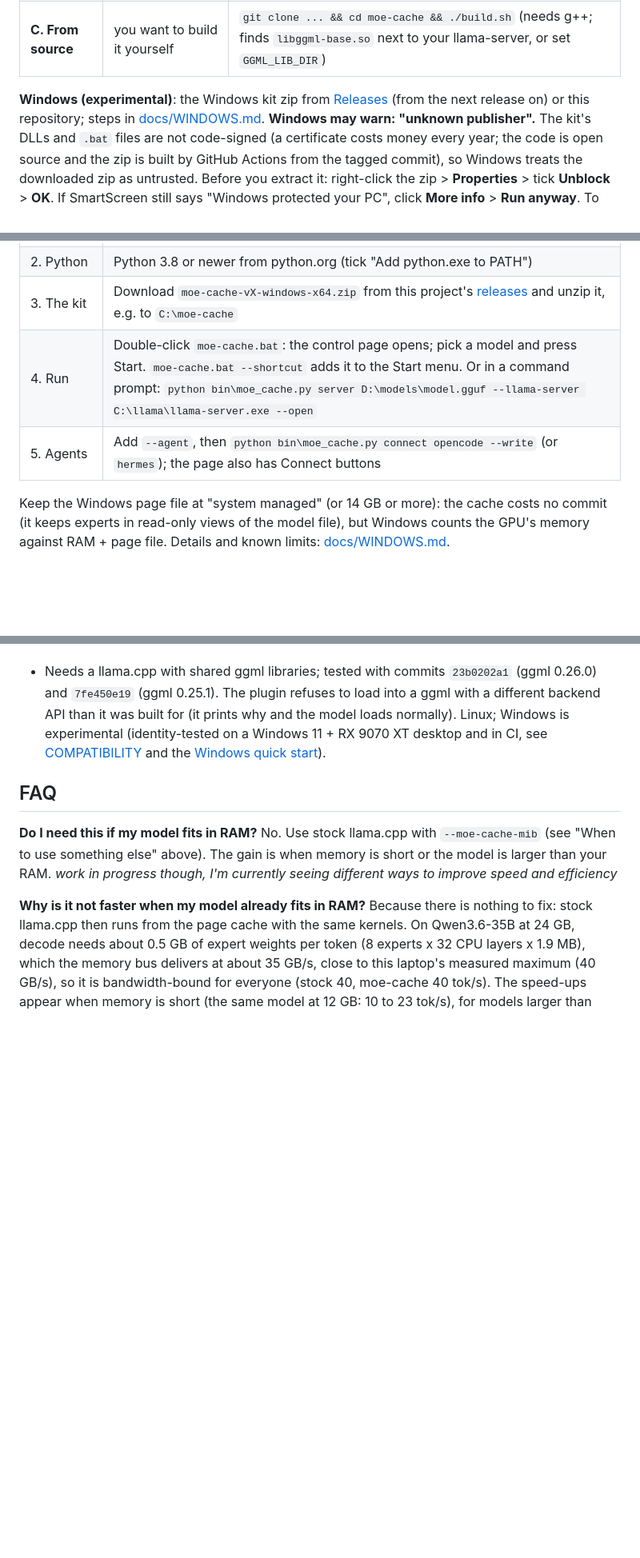
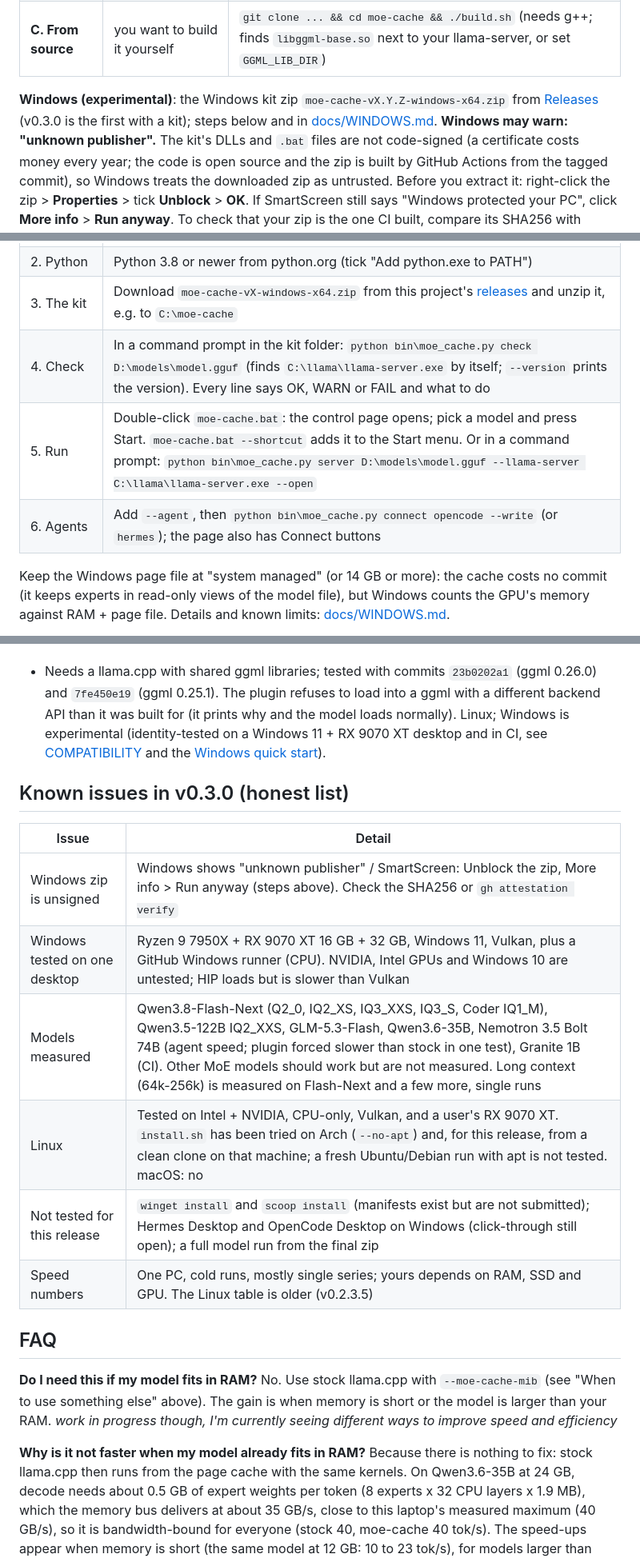
Before and after one commit to IbrahimSiddiqui007/moe-cache, a Markdown page: README.md, 3 parts joined by grey strips. Shown at 80% size. Drawn GitHub-style; blank space fills up the shorter version.

Commit message:
README: Windows check step, known issues section; release notes: N15, long context, memory cap, Linux view, sampling, known issues
Co-Authored-By: Claude Sonnet 5.5 <noreply@anthropic.com>

```diff
--- a/README.md
+++ b/README.md
@@ -50,7 +50,7 @@ Ollama user? The models in `ollama list` are plain GGUF files: the path is on th
 | **B. One script** (10 to 20 minutes) | fresh Ubuntu / Debian, nothing installed | `git clone https://github.com/IbrahimSiddiqui007/moe-cache && cd moe-cache && ./install.sh` (add `--vulkan` for AMD / Intel / NVIDIA through Vulkan). It builds the matching llama.cpp and the plugin and prints the next commands. It has only been tried on Arch with `--no-apt` so far: please report problems. |
 | **C. From source** | you want to build it yourself | `git clone ... && cd moe-cache && ./build.sh` (needs g++; finds `libggml-base.so` next to your llama-server, or set `GGML_LIB_DIR`) |
 
-**Windows (experimental)**: the Windows kit zip from [Releases](https://github.com/IbrahimSiddiqui007/moe-cache/releases) (from the next release on) or this repository; steps in [docs/WINDOWS.md](docs/WINDOWS.md).
+**Windows (experimental)**: the Windows kit zip `moe-cache-vX.Y.Z-windows-x64.zip` from [Releases](https://github.com/IbrahimSiddiqui007/moe-cache/releases) (v0.3.0 is the first with a kit); steps below and in [docs/WINDOWS.md](docs/WINDOWS.md).
 **Windows may warn: "unknown publisher".** The kit's DLLs and `.bat` files are not code-signed (a certificate costs money every year; the code is
 open source and the zip is built by GitHub Actions from the tagged commit), so Windows treats the downloaded zip as untrusted. Before you
 extract it: right-click the zip > **Properties** > tick **Unblock** > **OK**. If SmartScreen still says "Windows protected your PC", click
@@ -96,8 +96,9 @@ context, mode, MTP). "Quick benchmark" runs a short fixed request and, in one cl
 | 1. llama.cpp | Download the official release `llama-bNNNNN-bin-win-vulkan-x64.zip` from [github.com/ggml-org/llama.cpp/releases](https://github.com/ggml-org/llama.cpp/releases) (tested: b11669) and unpack it to `C:\llama` |
 | 2. Python | Python 3.8 or newer from python.org (tick "Add python.exe to PATH") |
 | 3. The kit | Download `moe-cache-vX-windows-x64.zip` from this project's [releases](https://github.com/IbrahimSiddiqui007/moe-cache/releases) and unzip it, e.g. to `C:\moe-cache` |
-| 4. Run | Double-click `moe-cache.bat`: the control page opens; pick a model and press Start. `moe-cache.bat --shortcut` adds it to the Start menu. Or in a command prompt: `python bin\moe_cache.py server D:\models\model.gguf --llama-server C:\llama\llama-server.exe --open` |
-| 5. Agents | Add `--agent`, then `python bin\moe_cache.py connect opencode --write` (or `hermes`); the page also has Connect buttons |
+| 4. Check | In a command prompt in the kit folder: `python bin\moe_cache.py check D:\models\model.gguf` (finds `C:\llama\llama-server.exe` by itself; `--version` prints the version). Every line says OK, WARN or FAIL and what to do |
+| 5. Run | Double-click `moe-cache.bat`: the control page opens; pick a model and press Start. `moe-cache.bat --shortcut` adds it to the Start menu. Or in a command prompt: `python bin\moe_cache.py server D:\models\model.gguf --llama-server C:\llama\llama-server.exe --open` |
+| 6. Agents | Add `--agent`, then `python bin\moe_cache.py connect opencode --write` (or `hermes`); the page also has Connect buttons |
 
 Keep the Windows page file at "system managed" (or 14 GB or more): the cache costs no commit (it keeps experts in read-only views of the model file), but Windows counts the GPU's memory against RAM + page file. Details and known limits: [docs/WINDOWS.md](docs/WINDOWS.md).
 
@@ -224,6 +225,17 @@ It plugs into **ggml**, not into llama.cpp's model code, so a model that llama.c
   The `moe-cache: active: ...` line in the server log says which parts are on.
 - Needs a llama.cpp with shared ggml libraries; tested with commits `23b0202a1` (ggml 0.26.0) and `7fe450e19` (ggml 0.25.1). The plugin refuses to load into a ggml with a different backend API than it was built for (it prints why and the model loads normally). Linux; Windows is experimental (identity-tested on a Windows 11 + RX 9070 XT desktop and in CI, see [COMPATIBILITY](docs/COMPATIBILITY.md) and the [Windows quick start](docs/WINDOWS.md)).
 
+## Known issues in v0.3.0 (honest list)
+
+| Issue | Detail |
+|---|---|
+| Windows zip is unsigned | Windows shows "unknown publisher" / SmartScreen: Unblock the zip, More info > Run anyway (steps above). Check the SHA256 or `gh attestation verify` |
+| Windows tested on one desktop | Ryzen 9 7950X + RX 9070 XT 16 GB + 32 GB, Windows 11, Vulkan, plus a GitHub Windows runner (CPU). NVIDIA, Intel GPUs and Windows 10 are untested; HIP loads but is slower than Vulkan |
+| Models measured | Qwen3.8-Flash-Next (Q2_0, IQ2_XS, IQ3_XXS, IQ3_S, Coder IQ1_M), Qwen3.5-122B IQ2_XXS, GLM-5.3-Flash, Qwen3.6-35B, Nemotron 3.5 Bolt 74B (agent speed; plugin forced slower than stock in one test), Granite 1B (CI). Other MoE models should work but are not measured. Long context (64k-256k) is measured on Flash-Next and a few more, single runs |
+| Linux | Tested on Intel + NVIDIA, CPU-only, Vulkan, and a user's RX 9070 XT. `install.sh` has been tried on Arch (`--no-apt`) and, for this release, from a clean clone on that machine; a fresh Ubuntu/Debian run with apt is not tested. macOS: no |
+| Not tested for this release | `winget install` and `scoop install` (manifests exist but are not submitted); Hermes Desktop and OpenCode Desktop on Windows (click-through still open); a full model run from the final zip |
+| Speed numbers | One PC, cold runs, mostly single series; yours depends on RAM, SSD and GPU. The Linux table is older (v0.2.3.5) |
+
 ## FAQ
 
 **Do I need this if my model fits in RAM?** No. Use stock llama.cpp with `--moe-cache-mib` (see "When to use something else" above). The gain is when memory is short or the model is larger than your RAM. _work in progress though, I'm currently seeing different ways to improve speed and efficiency_
```
Also changed, not shown: docs/RELEASE_NOTES_v0.3.0.md (+16 -0 lines).
